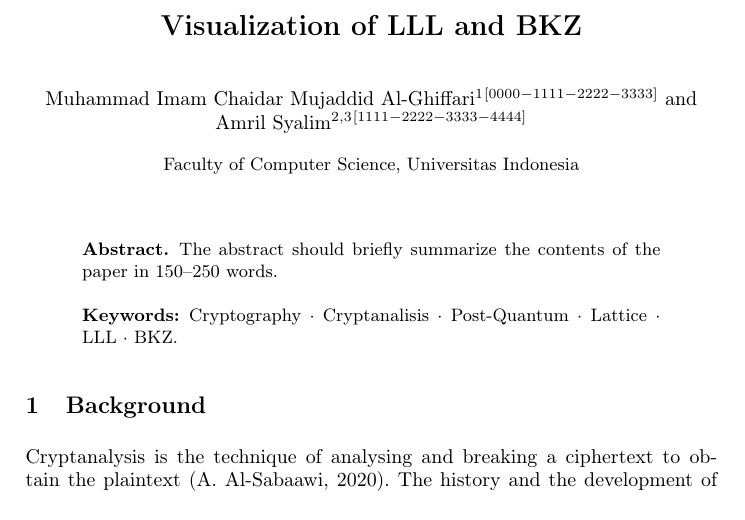
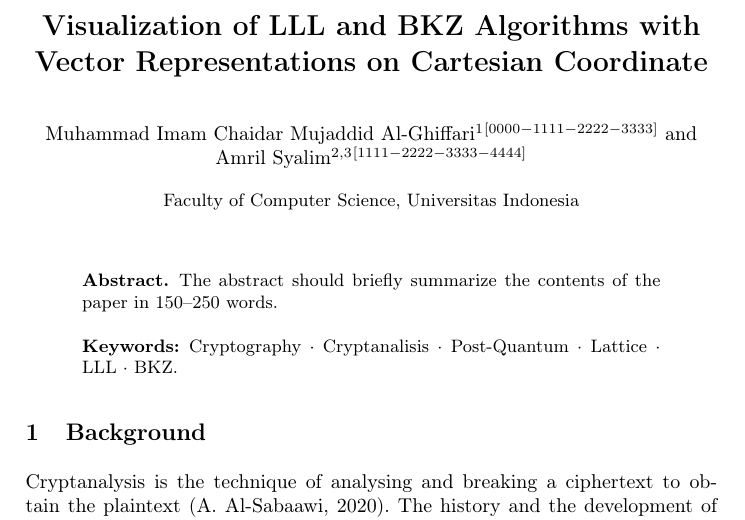
Before and after one commit to micma69/latviz, a LaTeX paper (Visualization of LLL and BKZ.tex): part of page 1 of 7, cut so that both start at the same text. Compiled offline with pdfLaTeX.

Commit message:
"Fixing the title"
Co-authored-by: Copilot <copilot@github.com>

```diff
--- a/Visualization of LLL and BKZ.tex
+++ b/Visualization of LLL and BKZ.tex
@@ -25,7 +25,7 @@
 
 \begin{document}
 %
-\title{Visualization of LLL and BKZ}
+\title{Visualization of LLL and BKZ Algorithms with Vector Representations on Cartesian Coordinate}
 %
 %\titlerunning{Abbreviated paper title}
 % If the paper title is too long for the running head, you can set
```
Also changed, not shown: Visualization of LLL and BKZ.pdf, 4 other files.
